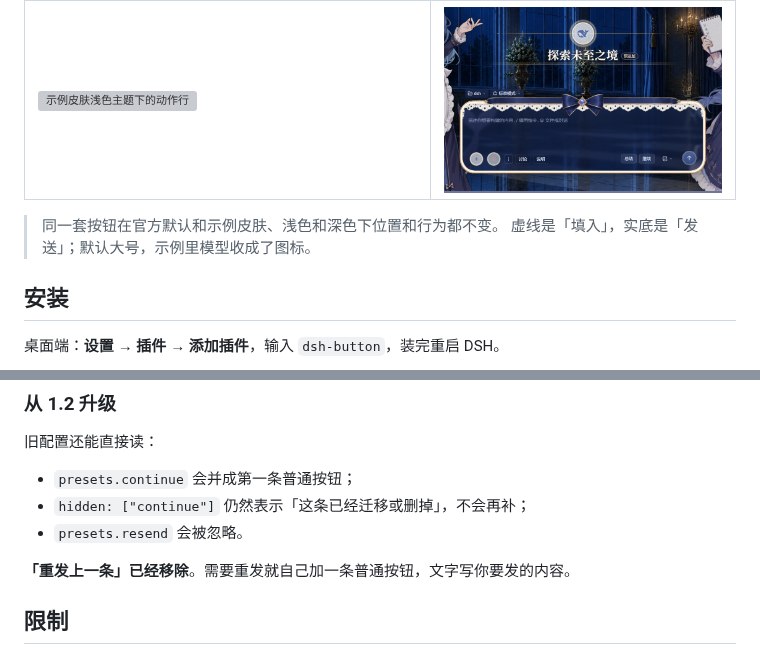
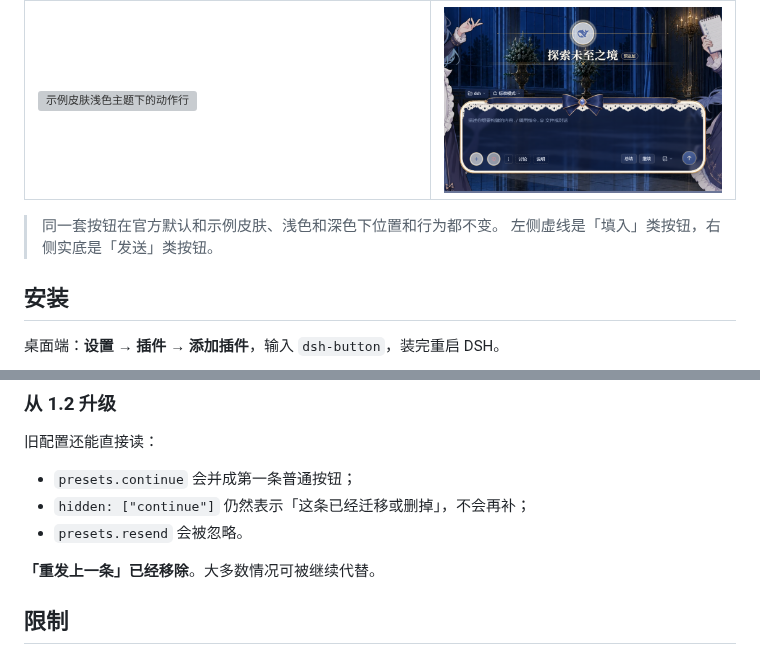
Before and after one commit to xinming-chenniang/dsh-button, a Markdown page: README.md, 2 parts joined by grey strips. GitHub-like rendering; grey boxes are pictures that could not be loaded.

```diff
--- a/README.md
+++ b/README.md
@@ -9,7 +9,7 @@
 | ![示例皮肤浅色主题下的动作行](assets/skin-light.png) | ![示例皮肤深色主题下的动作行](assets/skin-dark.png) |
 
 > 同一套按钮在官方默认和示例皮肤、浅色和深色下位置和行为都不变。
-> 虚线是「填入」，实底是「发送」；默认大号，示例里模型收成了图标。
+> 左侧虚线是「填入」类按钮，右侧实底是「发送」类按钮。
 
 ## 安装
 
@@ -142,7 +144,7 @@ C:\Users\<你>\.dsh\dsh-button\buttons.json
 - `hidden: ["continue"]` 仍然表示「这条已经迁移或删掉」，不会再补；
 - `presets.resend` 会被忽略。
 
-**「重发上一条」已经移除**。需要重发就自己加一条普通按钮，文字写你要发的内容。
+**「重发上一条」已经移除**。大多数情况可被继续代替。
 
 ## 限制
 
```
Also changed, not shown: other parts of README.md (+8 -6 lines), assets/settings-panel.png (added).
